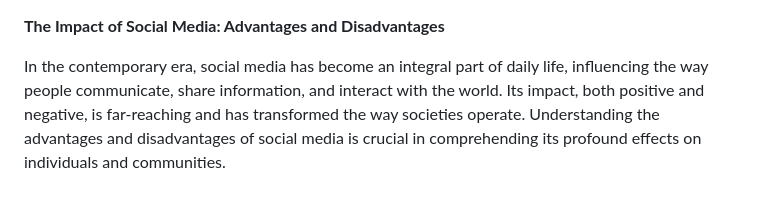
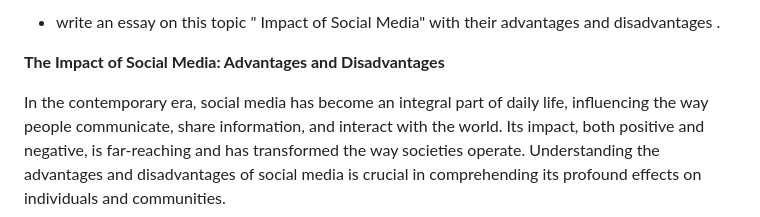
Before and after one commit to mdshoeb2050/Frontend-Projects, a Markdown page: IBM/GD/2.md, the part around the change. Rendered like a GitHub page.

```diff
--- a/IBM/GD/2.md
+++ b/IBM/GD/2.md
@@ -1,3 +1,5 @@
+- write an essay on this topic " Impact of Social Media" with their advantages and disadvantages .
+
 **The Impact of Social Media: Advantages and Disadvantages**
 
 In the contemporary era, social media has become an integral part of daily life, influencing the way people communicate, share information, and interact with the world. Its impact, both positive and negative, is far-reaching and has transformed the way societies operate. Understanding the advantages and disadvantages of social media is crucial in comprehending its profound effects on individuals and communities.
```
Also changed, not shown: IBM/HR/part-1.md (added, +40 -0 lines), IBM/HR/BehaviralQ.md (renamed from IBM/BehaviralQ.md).
